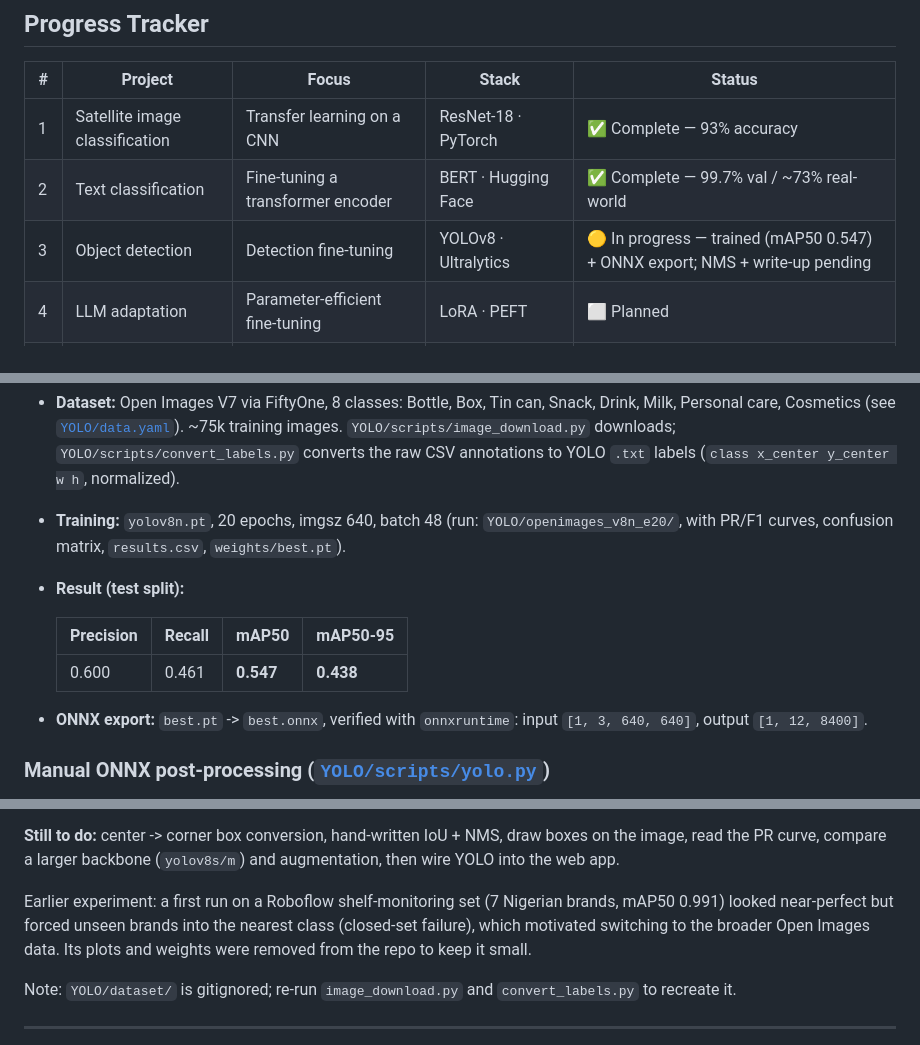
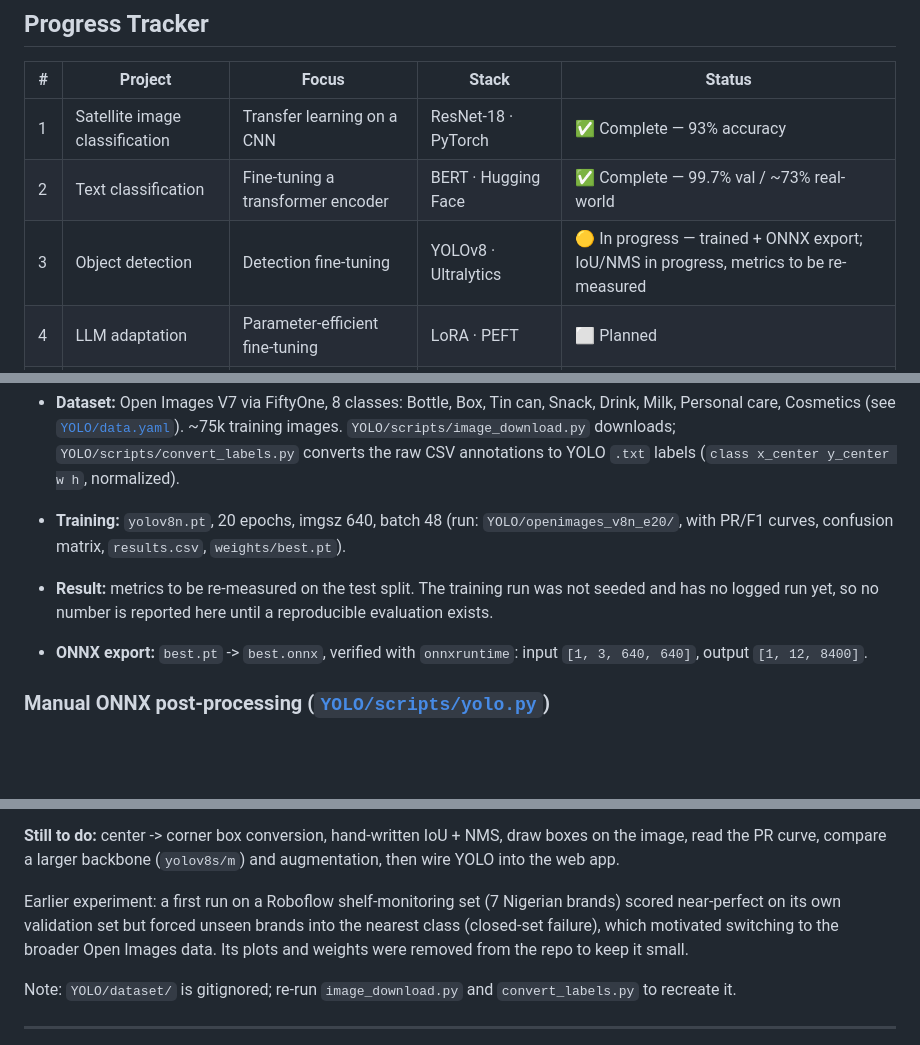
Before and after one commit to YUSUF-ARSLAN-DEV/TRAIN-MACHINE-LEARNING-MODELS, a Markdown page: README.md, 3 parts joined by grey strips. Drawn GitHub-style; blank space fills up the shorter version.

Commit message:
Updating the READ ME AGAIN

```diff
--- a/README.md
+++ b/README.md
@@ -15,7 +15,7 @@ train, evaluate, and (later in the track) serve it.
 |---|---------|-------|-------|--------|
 | 1 | Satellite image classification | Transfer learning on a CNN | ResNet-18 · PyTorch | ✅ Complete — 93% accuracy |
 | 2 | Text classification | Fine-tuning a transformer encoder | BERT · Hugging Face | ✅ Complete — 99.7% val / ~73% real-world |
-| 3 | Object detection | Detection fine-tuning | YOLOv8 · Ultralytics | 🟡 In progress — trained (mAP50 0.547) + ONNX export; NMS + write-up pending |
+| 3 | Object detection | Detection fine-tuning | YOLOv8 · Ultralytics | 🟡 In progress — trained + ONNX export; IoU/NMS in progress, metrics to be re-measured |
 | 4 | LLM adaptation | Parameter-efficient fine-tuning | LoRA · PEFT | ⬜ Planned |
 | 5 | Multi-task model + serving | Multi-task fine-tuning and deployment | FastAPI · Docker · MLflow | ⬜ Planned |
 | – | Showcase web app | Try each model in a browser | FastAPI · React · Vite | 🟡 BERT + ResNet live; YOLO next |
@@ -116,11 +116,8 @@ to ONNX, and is hand-writing the inference post-processing.
   CSV annotations to YOLO `.txt` labels (`class x_center y_center w h`, normalized).
 - **Training:** `yolov8n.pt`, 20 epochs, imgsz 640, batch 48 (run: `YOLO/openimages_v8n_e20/`,
   with PR/F1 curves, confusion matrix, `results.csv`, `weights/best.pt`).
-- **Result (test split):**
-
-  | Precision | Recall | mAP50 | mAP50-95 |
-  |---|---|---|---|
-  | 0.600 | 0.461 | **0.547** | **0.438** |
+- **Result:** metrics to be re-measured on the test split. The training run was not seeded and has no
+  logged run yet, so no number is reported here until a reproducible evaluation exists.
 
 - **ONNX export:** `best.pt` -> `best.onnx`, verified with `onnxruntime`: input `[1, 3, 640, 640]`,
   output `[1, 12, 8400]`.
@@ -142,8 +139,8 @@ sigmoids, so many neighbouring grid cells fire on one object. Removing them is t
 **Still to do:** center -> corner box conversion, hand-written IoU + NMS, draw boxes on the image,
 read the PR curve, compare a larger backbone (`yolov8s/m`) and augmentation, then wire YOLO into the web app.
 
-Earlier experiment: a first run on a Roboflow shelf-monitoring set (7 Nigerian brands, mAP50 0.991)
-looked near-perfect but forced unseen brands into the nearest class (closed-set failure), which
+Earlier experiment: a first run on a Roboflow shelf-monitoring set (7 Nigerian brands)
+scored near-perfect on its own validation set but forced unseen brands into the nearest class (closed-set failure), which
 motivated switching to the broader Open Images data. Its plots and weights were removed from the repo to keep it small.
 
 Note: `YOLO/dataset/` is gitignored; re-run `image_download.py` and `convert_labels.py` to recreate it.
```
